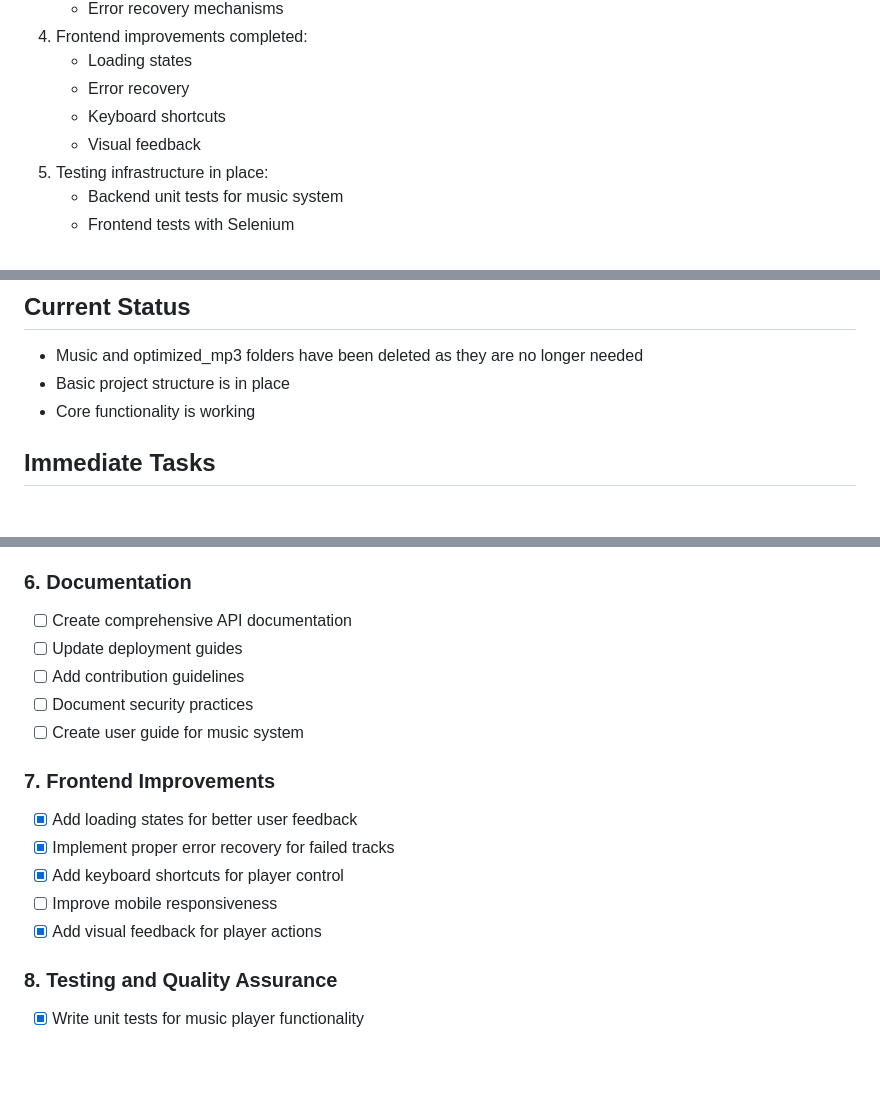
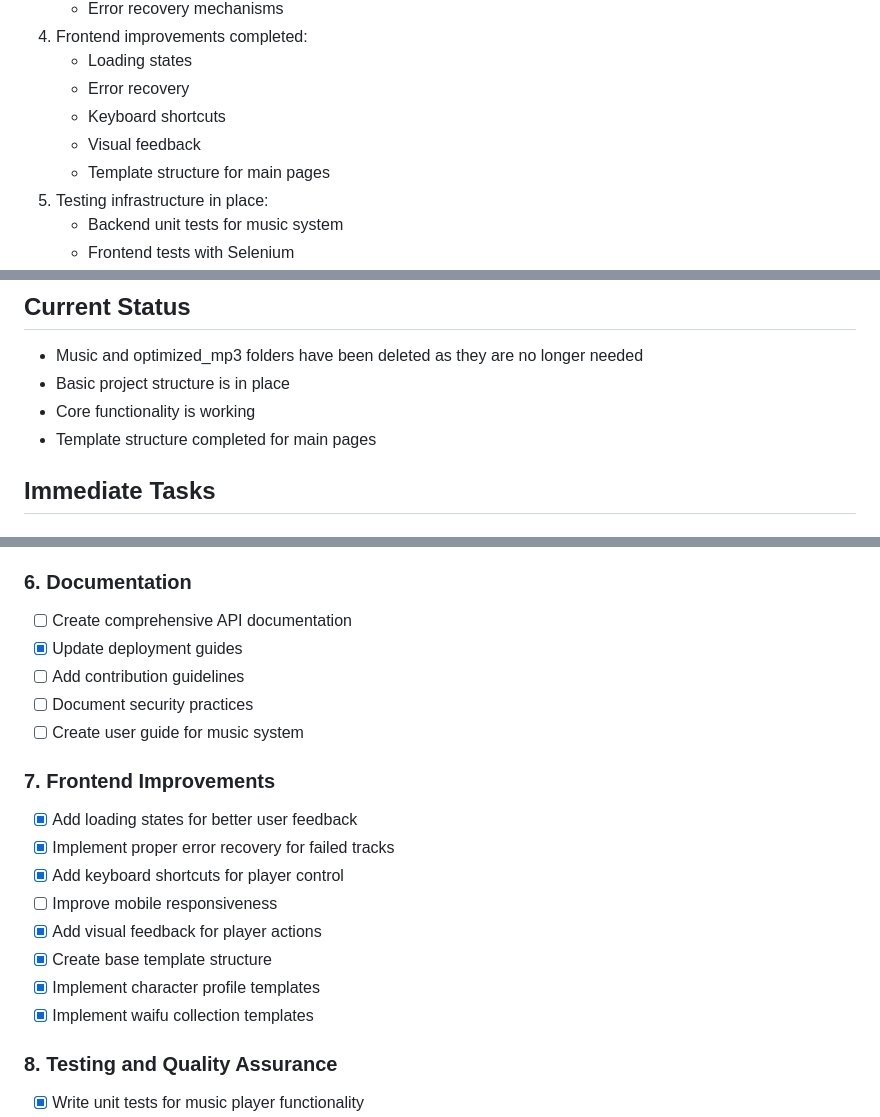
Before and after one commit to uncmatteth/BeTheChad, a Markdown page: CONSOLIDATED_CHECKLIST.md, 3 parts joined by grey strips. Rendered like a GitHub page; blank space fills up the shorter version.

Commit message:
Update checklists to reflect completed template tasks

```diff
--- a/CONSOLIDATED_CHECKLIST.md
+++ b/CONSOLIDATED_CHECKLIST.md
@@ -23,6 +23,7 @@ Current progress as of March 14, 2024:
    - Error recovery
    - Keyboard shortcuts
    - Visual feedback
+   - Template structure for main pages
 5. Testing infrastructure in place:
    - Backend unit tests for music system
    - Frontend tests with Selenium
@@ -47,6 +48,7 @@ Remember to:
 - Music and optimized_mp3 folders have been deleted as they are no longer needed
 - Basic project structure is in place
 - Core functionality is working
+- Template structure completed for main pages
 
 ## Immediate Tasks
 
@@ -88,7 +90,7 @@ Remember to:
 
 ### 6. Documentation
 - [ ] Create comprehensive API documentation
-- [ ] Update deployment guides
+- [x] Update deployment guides
 - [ ] Add contribution guidelines
 - [ ] Document security practices
 - [ ] Create user guide for music system
@@ -99,6 +101,9 @@ Remember to:
 - [x] Add keyboard shortcuts for player control
 - [ ] Improve mobile responsiveness
 - [x] Add visual feedback for player actions
+- [x] Create base template structure
+- [x] Implement character profile templates
+- [x] Implement waifu collection templates
 
 ### 8. Testing and Quality Assurance
 - [x] Write unit tests for music player functionality
```
Also changed, not shown: other parts of CONSOLIDATED_CHECKLIST.md (+1 -1 lines), DEPLOYMENT_CHECKLIST.md (+6 -6 lines).
